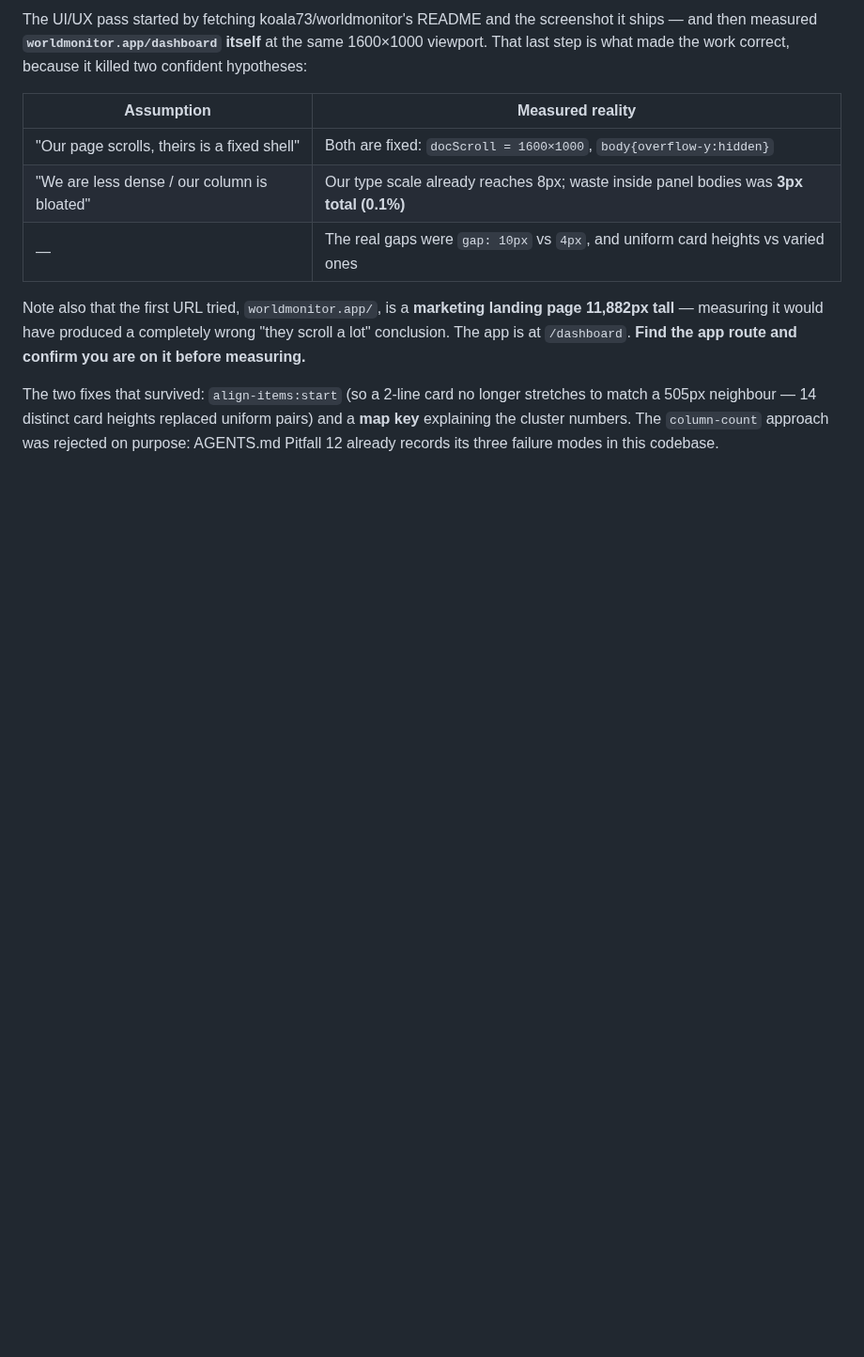
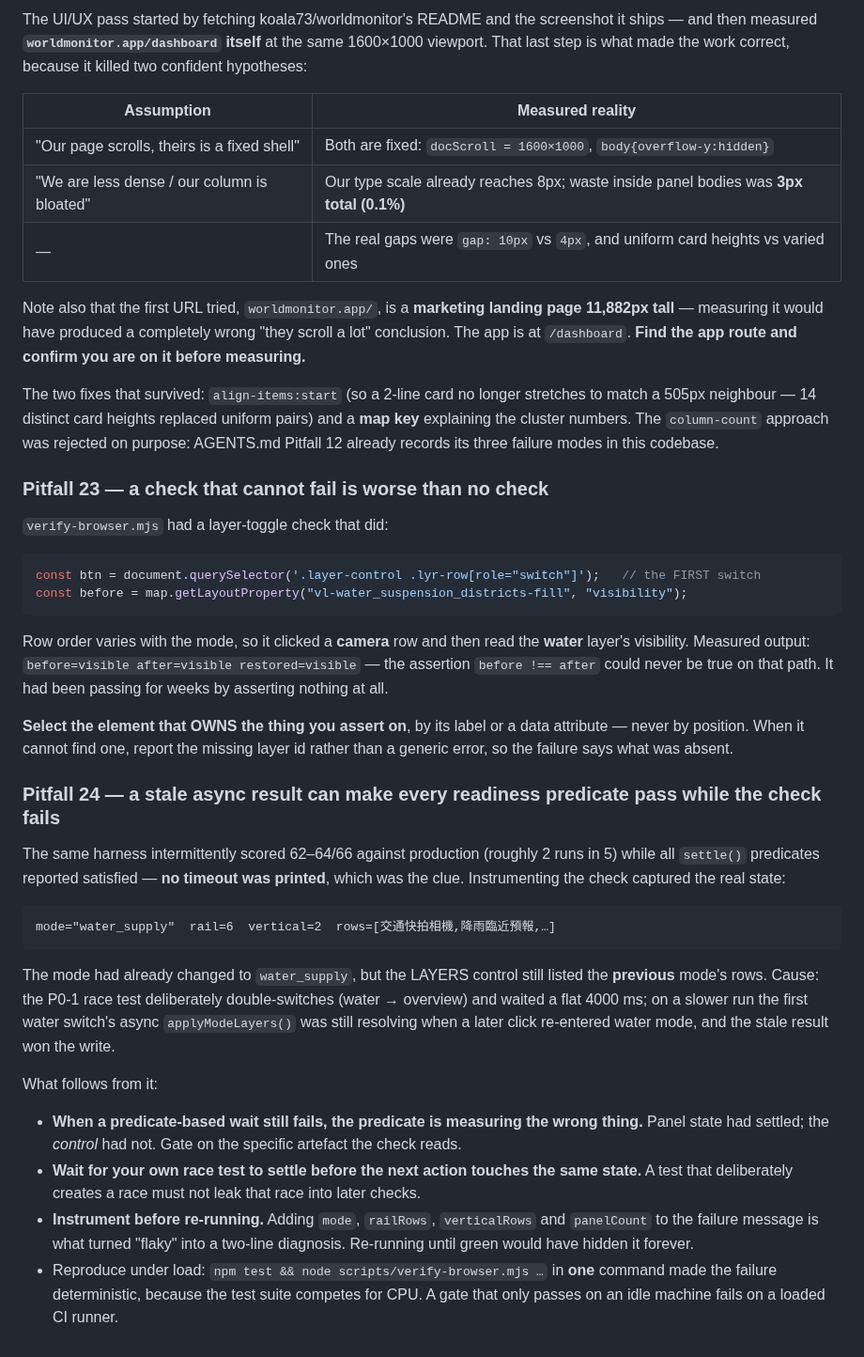
Before and after one commit to Cyruschu430/hk-city-monitor, a Markdown page: AGENTS.md, the part around the change. Shown at 94% size. GitHub-like rendering; blank space fills up the shorter version.

Commit message:
﻿docs(agents): pitfalls 23 and 24 -- a check that cannot fail, and a stale async write
Pitfall 23: the layer-toggle check clicked the FIRST switch and asserted on the
water layer. Row order varies by mode, so it toggled a camera row and read back
before=visible after=visible -- an assertion that could never be true on that
path, so it had been passing for weeks while testing nothing at all.

Pitfall 24: the intermittent 62-64/66 had every settle() predicate satisfied and
no timeout printed, which was the clue. Instrumenting the check captured
mode="water_supply" alongside the PREVIOUS mode's layer rows: the P0-1 race
test's stale applyModeLayers() was winning the write. Reproduce under load,
instrument before re-running.

````diff
--- a/AGENTS.md
+++ b/AGENTS.md
@@ -517,3 +517,47 @@ The two fixes that survived: `align-items:start` (so a 2-line card no longer str
 505px neighbour — 14 distinct card heights replaced uniform pairs) and a **map key** explaining
 the cluster numbers. The `column-count` approach was rejected on purpose: AGENTS.md Pitfall 12
 already records its three failure modes in this codebase.
+
+### Pitfall 23 — a check that cannot fail is worse than no check
+
+`verify-browser.mjs` had a layer-toggle check that did:
+```js
+const btn = document.querySelector('.layer-control .lyr-row[role="switch"]');   // the FIRST switch
+const before = map.getLayoutProperty("vl-water_suspension_districts-fill", "visibility");
+```
+Row order varies with the mode, so it clicked a **camera** row and then read the **water**
+layer's visibility. Measured output: `before=visible after=visible restored=visible` — the
+assertion `before !== after` could never be true on that path. It had been passing for weeks by
+asserting nothing at all.
+
+**Select the element that OWNS the thing you assert on**, by its label or a data attribute —
+never by position. When it cannot find one, report the missing layer id rather than a generic
+error, so the failure says what was absent.
+
+### Pitfall 24 — a stale async result can make every readiness predicate pass while the check fails
+
+The same harness intermittently scored 62–64/66 against production (roughly 2 runs in 5) while
+all `settle()` predicates reported satisfied — **no timeout was printed**, which was the clue.
+Instrumenting the check captured the real state:
+
+```
+mode="water_supply"  rail=6  vertical=2  rows=[交通快拍相機,降雨臨近預報,…]
+```
+
+The mode had already changed to `water_supply`, but the LAYERS control still listed the
+**previous** mode's rows. Cause: the P0-1 race test deliberately double-switches (water →
+overview) and waited a flat 4000 ms; on a slower run the first water switch's async
+`applyModeLayers()` was still resolving when a later click re-entered water mode, and the stale
+result won the write.
+
+What follows from it:
+- **When a predicate-based wait still fails, the predicate is measuring the wrong thing.** Panel
+  state had settled; the *control* had not. Gate on the specific artefact the check reads.
+- **Wait for your own race test to settle before the next action touches the same state.** A test
+  that deliberately creates a race must not leak that race into later checks.
+- **Instrument before re-running.** Adding `mode`, `railRows`, `verticalRows` and `panelCount` to
+  the failure message is what turned "flaky" into a two-line diagnosis. Re-running until green
+  would have hidden it forever.
+- Reproduce under load: `npm test && node scripts/verify-browser.mjs …` in **one** command made
+  the failure deterministic, because the test suite competes for CPU. A gate that only passes on
+  an idle machine fails on a loaded CI runner.
````
